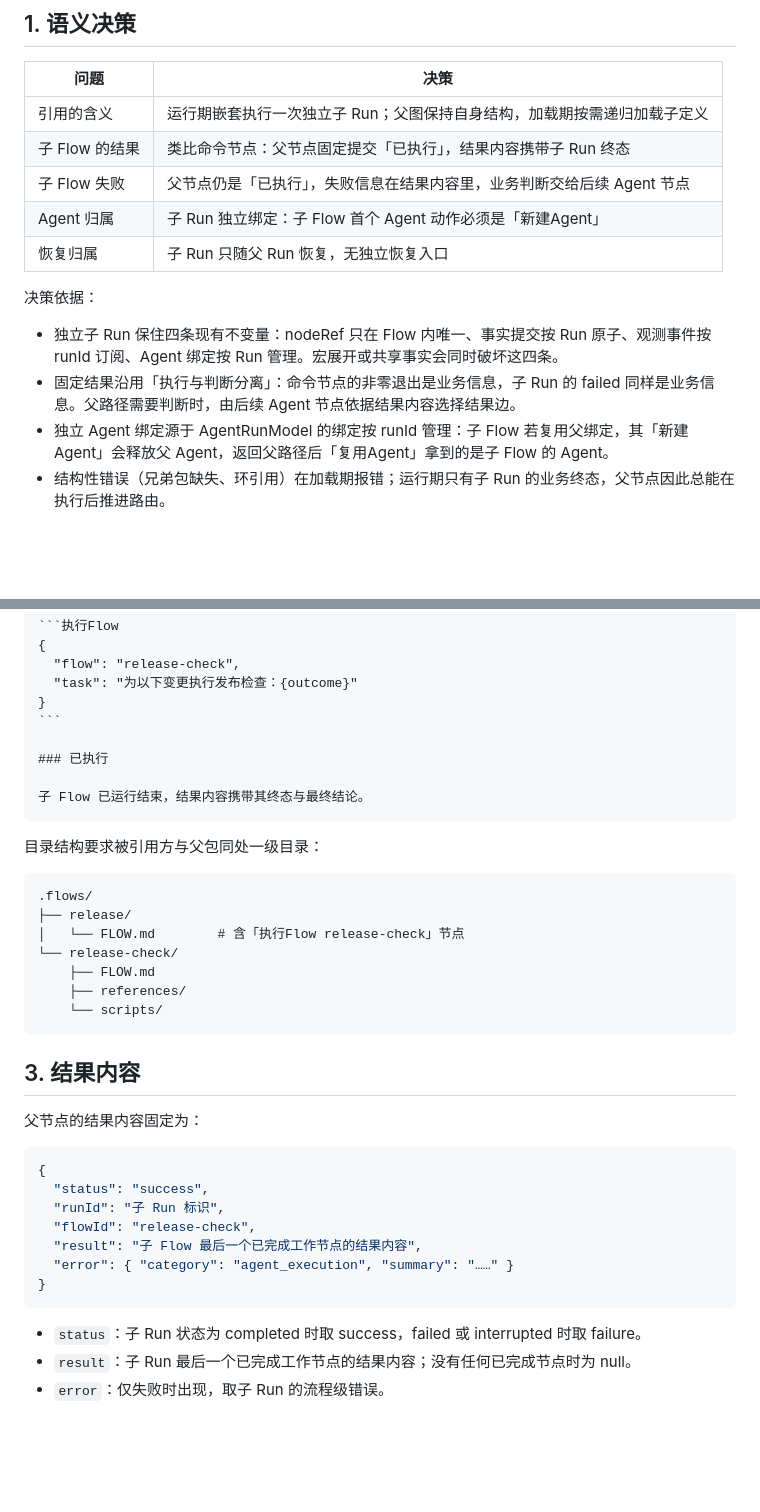
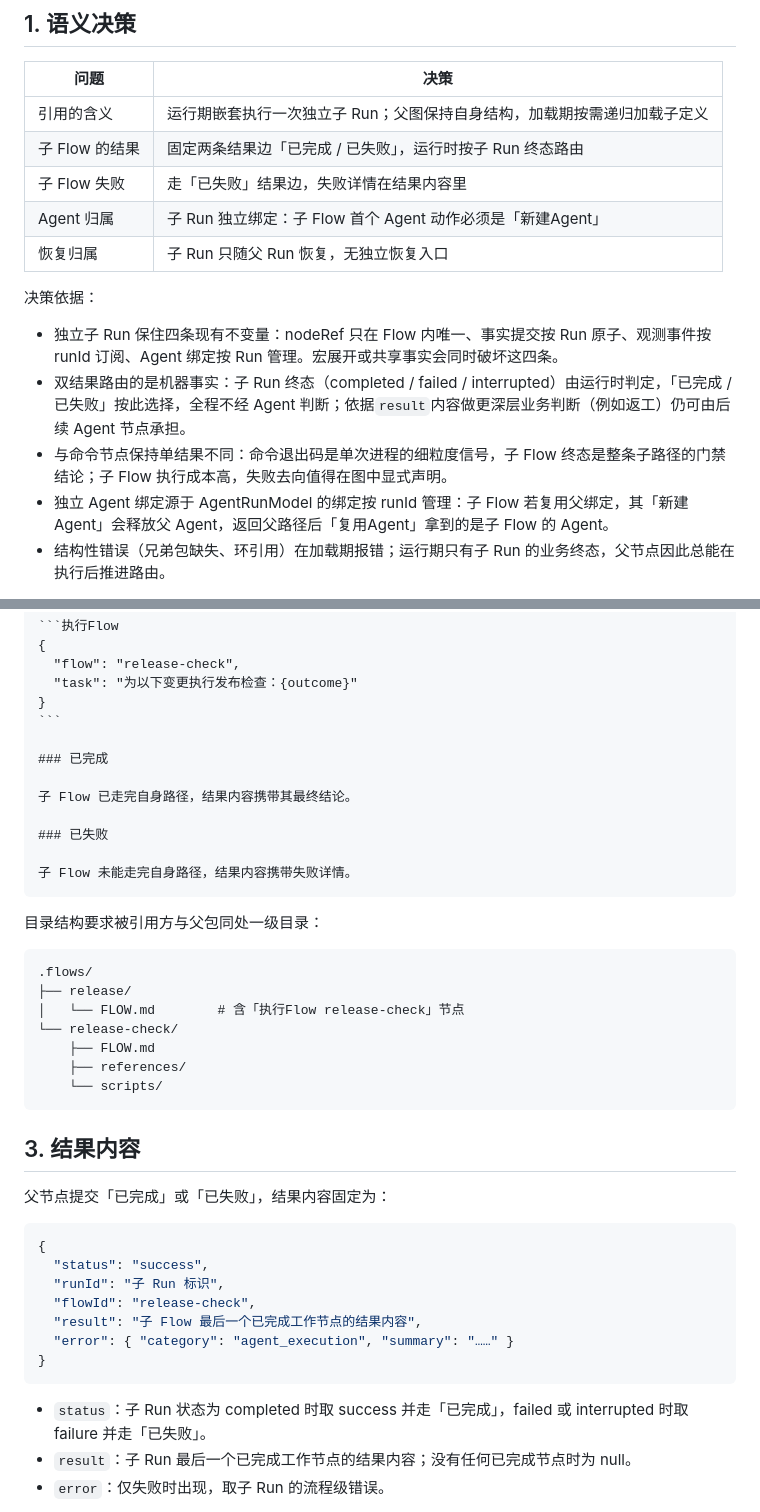
Before and after one commit to JhihJian/Agent-Flow-Runtime, a Markdown page: docs/flow-reference-design.md, 2 parts joined by grey strips. GitHub-like rendering; blank space fills up the shorter version.

Commit message:
docs: Flow 引用节点改为已完成/已失败双结果边

`````diff
--- a/docs/flow-reference-design.md
+++ b/docs/flow-reference-design.md
@@ -9,15 +9,16 @@
 | 问题 | 决策 |
 | --- | --- |
 | 引用的含义 | 运行期嵌套执行一次独立子 Run；父图保持自身结构，加载期按需递归加载子定义 |
-| 子 Flow 的结果 | 类比命令节点：父节点固定提交「已执行」，结果内容携带子 Run 终态 |
-| 子 Flow 失败 | 父节点仍是「已执行」，失败信息在结果内容里，业务判断交给后续 Agent 节点 |
+| 子 Flow 的结果 | 固定两条结果边「已完成 / 已失败」，运行时按子 Run 终态路由 |
+| 子 Flow 失败 | 走「已失败」结果边，失败详情在结果内容里 |
 | Agent 归属 | 子 Run 独立绑定：子 Flow 首个 Agent 动作必须是「新建Agent」 |
 | 恢复归属 | 子 Run 只随父 Run 恢复，无独立恢复入口 |
 
 决策依据：
 
 - 独立子 Run 保住四条现有不变量：nodeRef 只在 Flow 内唯一、事实提交按 Run 原子、观测事件按 runId 订阅、Agent 绑定按 Run 管理。宏展开或共享事实会同时破坏这四条。
-- 固定结果沿用「执行与判断分离」：命令节点的非零退出是业务信息，子 Run 的 failed 同样是业务信息。父路径需要判断时，由后续 Agent 节点依据结果内容选择结果边。
+- 双结果路由的是机器事实：子 Run 终态（completed / failed / interrupted）由运行时判定，「已完成 / 已失败」按此选择，全程不经 Agent 判断；依据`result`内容做更深层业务判断（例如返工）仍可由后续 Agent 节点承担。
+- 与命令节点保持单结果不同：命令退出码是单次进程的细粒度信号，子 Flow 终态是整条子路径的门禁结论；子 Flow 执行成本高，失败去向值得在图中显式声明。
 - 独立 Agent 绑定源于 AgentRunModel 的绑定按 runId 管理：子 Flow 若复用父绑定，其「新建Agent」会释放父 Agent，返回父路径后「复用Agent」拿到的是子 Flow 的 Agent。
 - 结构性错误（兄弟包缺失、环引用）在加载期报错；运行期只有子 Run 的业务终态，父节点因此总能在执行后推进路由。
 
@@ -47,9 +48,13 @@
 }
 ```
 
-### 已执行
+### 已完成
 
-子 Flow 已运行结束，结果内容携带其终态与最终结论。
+子 Flow 已走完自身路径，结果内容携带其最终结论。
+
+### 已失败
+
+子 Flow 未能走完自身路径，结果内容携带失败详情。
 ````
 
 目录结构要求被引用方与父包同处一级目录：
@@ -66,7 +71,7 @@
 
 ## 3. 结果内容
 
-父节点的结果内容固定为：
+父节点提交「已完成」或「已失败」，结果内容固定为：
 
 ```json
 {
@@ -78,7 +83,7 @@
 }
 ```
 
-- `status`：子 Run 状态为 completed 时取 success，failed 或 interrupted 时取 failure。
+- `status`：子 Run 状态为 completed 时取 success 并走「已完成」，failed 或 interrupted 时取 failure 并走「已失败」。
 - `result`：子 Run 最后一个已完成工作节点的结果内容；没有任何已完成节点时为 null。
 - `error`：仅失败时出现，取子 Run 的流程级错误。
 
`````
Also changed, not shown: other parts of docs/flow-reference-design.md (+6 -6 lines).
